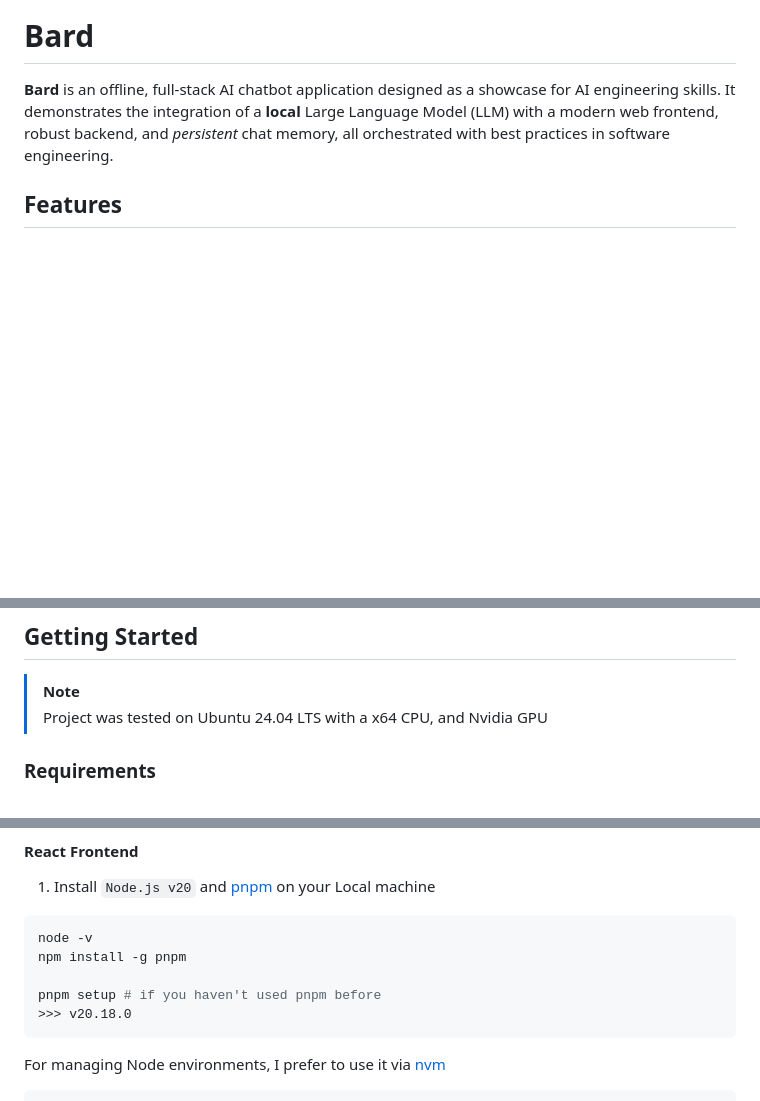
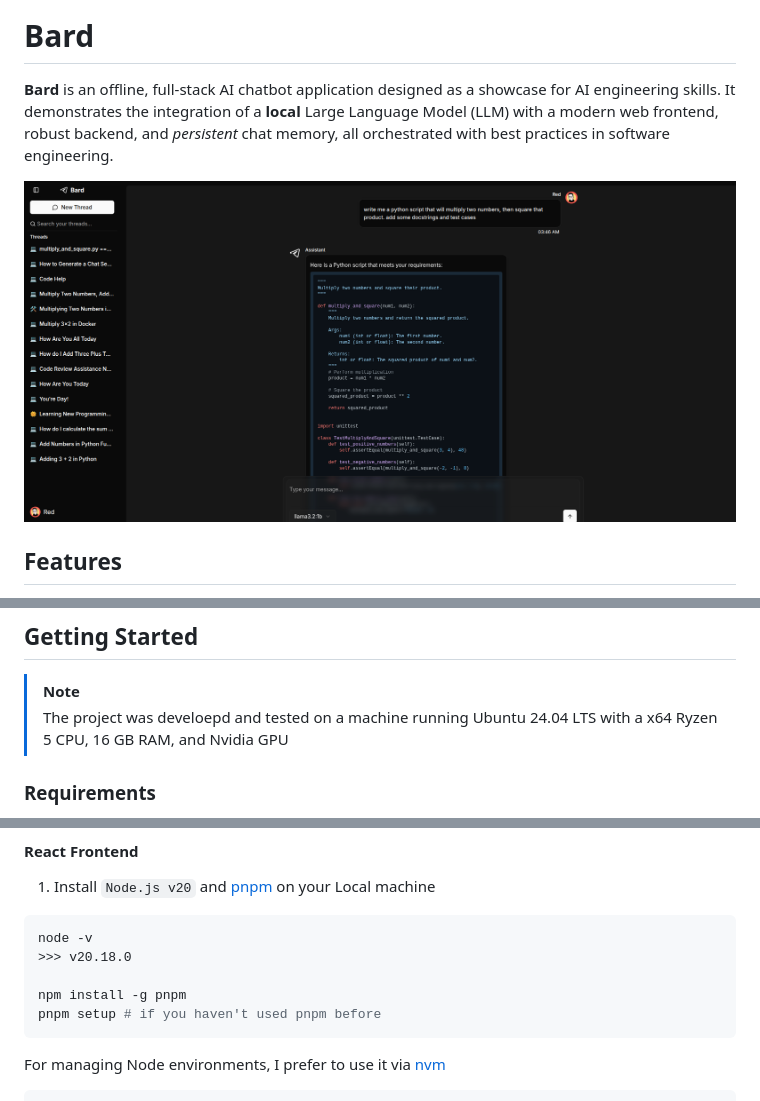
Before and after one commit to reddiedev/bluedrive-chat, a Markdown page: README.md, 3 parts joined by grey strips. Drawn GitHub-style; pictures changed too: media/banner.png (added); blank space fills up the shorter version.

Commit message:
📝 (README.md): update project description, add media assets, and clarify requirements for better user guidance

````diff
--- a/README.md
+++ b/README.md
@@ -1,4 +1,6 @@
 # Bard
 __Bard__ is an offline, full-stack AI chatbot application designed as a showcase for AI engineering skills. It demonstrates the integration of a __local__ Large Language Model (LLM) with a modern web frontend, robust backend, and _persistent_ chat memory, all orchestrated with best practices in software engineering.
 
+![Banner](/media/banner.png?raw=true)
+
 ## **Features**
@@ -18,7 +22,7 @@ __Bard__ is an offline, full-stack AI chatbot application designed as a showcase
 
 ## Getting Started
 > [!NOTE]
-> Project was tested on Ubuntu 24.04 LTS with a x64 CPU, and Nvidia GPU
+> The project was develoepd and tested on a machine running Ubuntu 24.04 LTS with a x64 Ryzen 5 CPU, 16 GB RAM, and Nvidia GPU
 
 ### Requirements
 
@@ -84,10 +88,10 @@ python3 main.py
 1. Install `Node.js v20` and [pnpm](https://pnpm.io/) on your Local machine
 ```bash
 node -v
+>>> v20.18.0
+
 npm install -g pnpm
-
 pnpm setup # if you haven't used pnpm before
->>> v20.18.0
 ```
 For managing Node environments, I prefer to use it via [nvm](https://github.com/nvm-sh/nvm)
 ```bash
````
Also changed, not shown: other parts of README.md (+6 -4 lines), media/logo.png (added), 1 other file.
